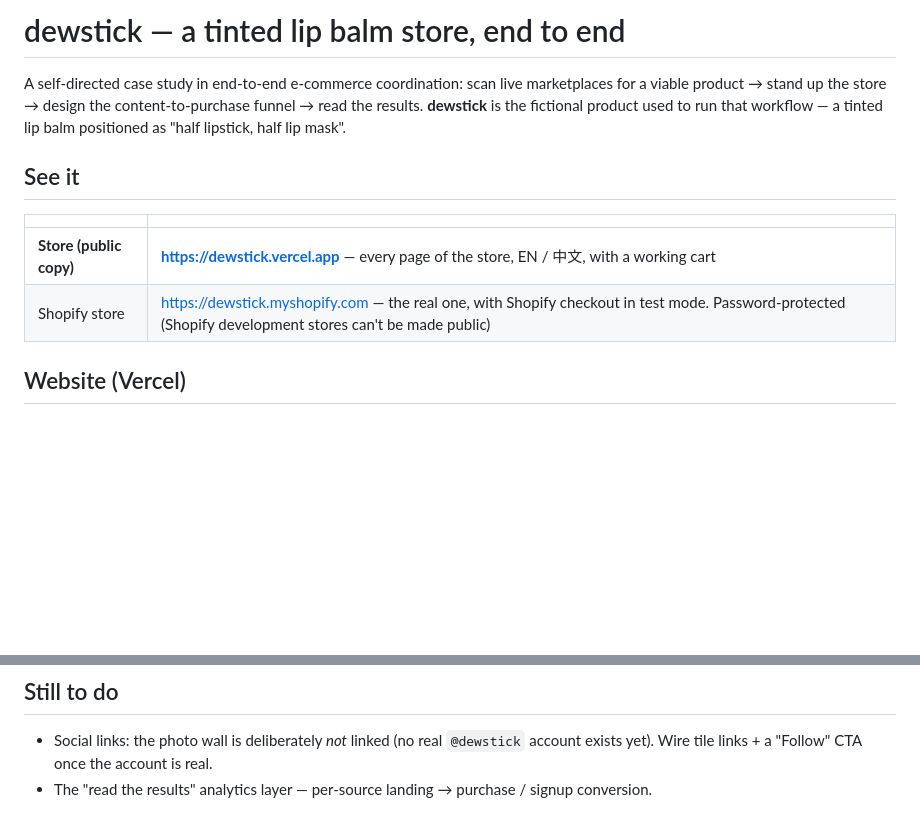
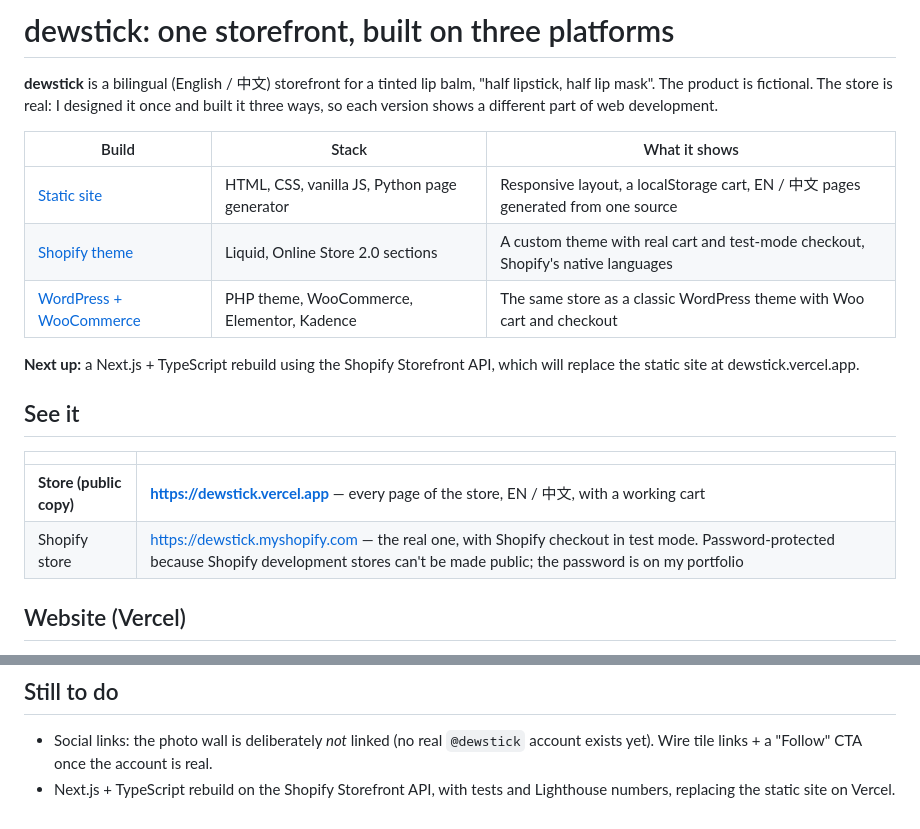
Before and after one commit to Jolin-ma/dewstick, a Markdown page: README.md, 2 parts joined by grey strips. Rendered like a GitHub page; blank space fills up the shorter version.

Commit message:
Reframe the README around one storefront built on three platforms
Co-Authored-By: Claude Opus 5.5 <noreply@anthropic.com>

```diff
--- a/README.md
+++ b/README.md
@@ -1,17 +1,25 @@
-# dewstick — a tinted lip balm store, end to end
+# dewstick: one storefront, built on three platforms
 
-A self-directed case study in end-to-end e-commerce coordination: scan live
-marketplaces for a viable product → stand up the store → design the
-content-to-purchase funnel → read the results. **dewstick** is the fictional
-product used to run that workflow — a tinted lip balm positioned as "half
-lipstick, half lip mask".
+**dewstick** is a bilingual (English / 中文) storefront for a tinted lip balm,
+"half lipstick, half lip mask". The product is fictional. The store is real:
+I designed it once and built it three ways, so each version shows a
+different part of web development.
+
+| Build | Stack | What it shows |
+|---|---|---|
+| [Static site](#website-vercel) | HTML, CSS, vanilla JS, Python page generator | Responsive layout, a localStorage cart, EN / 中文 pages generated from one source |
+| [Shopify theme](#shopify-store-shopify-theme) | Liquid, Online Store 2.0 sections | A custom theme with real cart and test-mode checkout, Shopify's native languages |
+| [WordPress + WooCommerce](#wordpress--woocommerce-wordpress) | PHP theme, WooCommerce, Elementor, Kadence | The same store as a classic WordPress theme with Woo cart and checkout |
+
+**Next up:** a Next.js + TypeScript rebuild using the Shopify Storefront API,
+which will replace the static site at dewstick.vercel.app.
 
 ## See it
 
 | | |
 |---|---|
 | **Store (public copy)** | **https://dewstick.vercel.app** — every page of the store, EN / 中文, with a working cart |
-| Shopify store | https://dewstick.myshopify.com — the real one, with Shopify checkout in test mode. Password-protected (Shopify development stores can't be made public) |
+| Shopify store | https://dewstick.myshopify.com — the real one, with Shopify checkout in test mode. Password-protected because Shopify development stores can't be made public; the password is on my portfolio |
 
 ## Website (Vercel)
 
@@ -103,4 +111,5 @@ Canonical decisions (confirmed 2026-08-31):
 
 - Social links: the photo wall is deliberately *not* linked (no real `@dewstick`
   account exists yet). Wire tile links + a "Follow" CTA once the account is real.
-- The "read the results" analytics layer — per-source landing → purchase / signup conversion.
+- Next.js + TypeScript rebuild on the Shopify Storefront API, with tests and
+  Lighthouse numbers, replacing the static site on Vercel.
```
